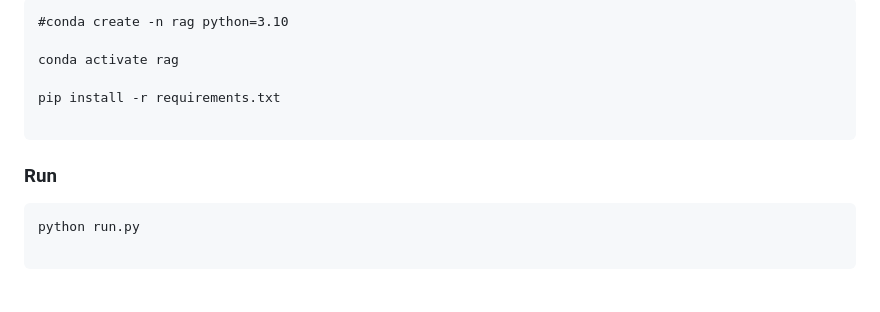
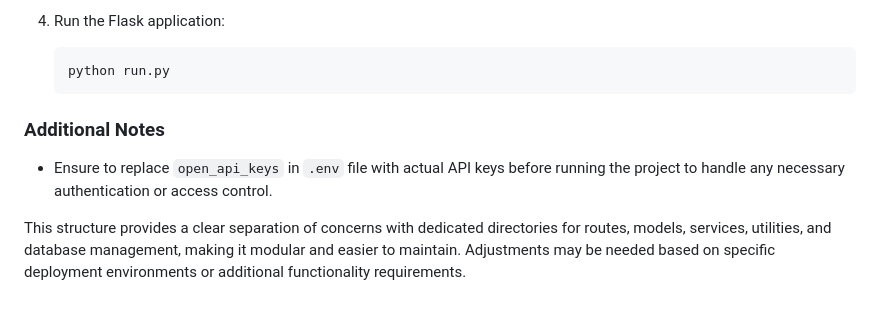
Before and after one commit to AnhHoang0529/API_Custom_LLM, a Markdown page: README.md, the part around one of its changes. Drawn GitHub-style.

````diff
--- a/README.md
+++ b/README.md
@@ -102,16 +89,10 @@ cd /home/geminisoft/workdir/llm/api_llm
 
-```
-#conda create -n rag python=3.10
+4. Run the Flask application:
+   ```
+   python run.py
+   ```
 
-conda activate rag
+### Additional Notes
+- Ensure to replace `open_api_keys` in `.env` file with actual API keys before running the project to handle any necessary authentication or access control.
 
-pip install -r requirements.txt
-
-```
-
-<h3>Run</h3>
-
-```
-python run.py
-
-```
+This structure provides a clear separation of concerns with dedicated directories for routes, models, services, utilities, and database management, making it modular and easier to maintain. Adjustments may be needed based on specific deployment environments or additional functionality requirements.
````
Also changed, not shown: other parts of README.md (+61 -74 lines).
